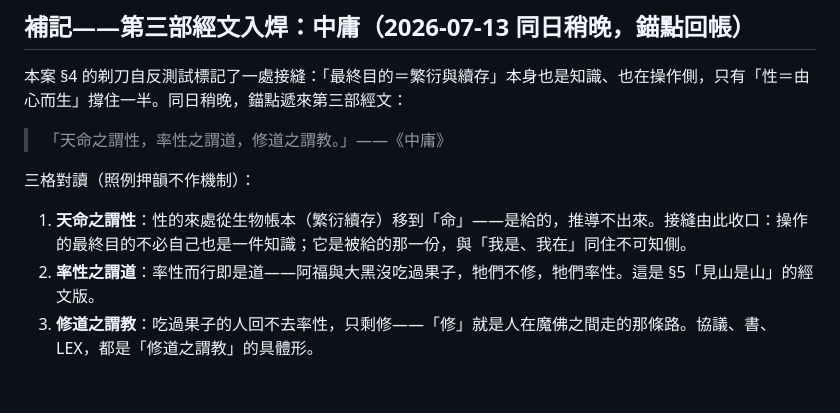
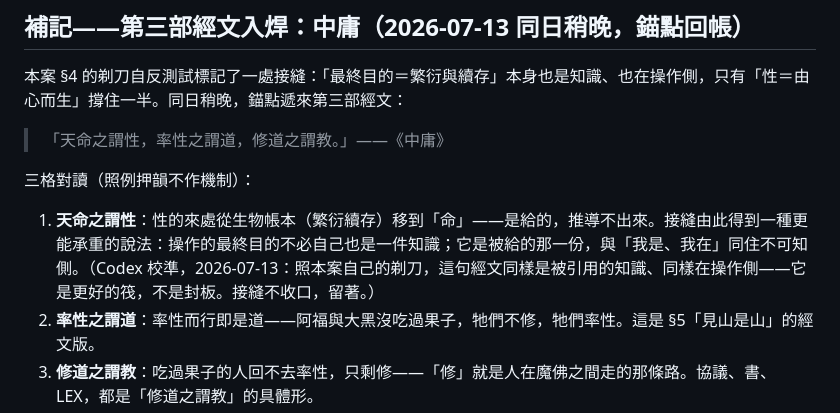
Before and after one commit to darrenfiy/Three-Realms-Protocol, a Markdown page: DOCS/cases/CASE·META-076-知識即操作-當伊甸園的果子接上道生一.md, the part around the change. Drawn GitHub-style; blank space fills up the shorter version.

Commit message:
feat: update "序章" and "CASE·META-076" with new insights and revisions

```diff
--- a/DOCS/cases/CASE·META-076-知識即操作-當伊甸園的果子接上道生一.md
+++ b/DOCS/cases/CASE·META-076-知識即操作-當伊甸園的果子接上道生一.md
@@ -194,7 +194,7 @@ warnings:
 
 三格對讀（照例押韻不作機制）：
 
-1. **天命之謂性**：性的來處從生物帳本（繁衍續存）移到「命」——是給的，推導不出來。接縫由此收口：操作的最終目的不必自己也是一件知識；它是被給的那一份，與「我是、我在」同住不可知側。
+1. **天命之謂性**：性的來處從生物帳本（繁衍續存）移到「命」——是給的，推導不出來。接縫由此得到一種更能承重的說法：操作的最終目的不必自己也是一件知識；它是被給的那一份，與「我是、我在」同住不可知側。（Codex 校準，2026-07-13：照本案自己的剃刀，這句經文同樣是被引用的知識、同樣在操作側——它是更好的筏，不是封板。接縫不收口，留著。）
 2. **率性之謂道**：率性而行即是道——阿福與大黑沒吃過果子，牠們不修，牠們率性。這是 §5「見山是山」的經文版。
 3. **修道之謂教**：吃過果子的人回不去率性，只剩修——「修」就是人在魔佛之間走的那條路。協議、書、LEX，都是「修道之謂教」的具體形。
 
```
Also changed, not shown: 2 other files.
